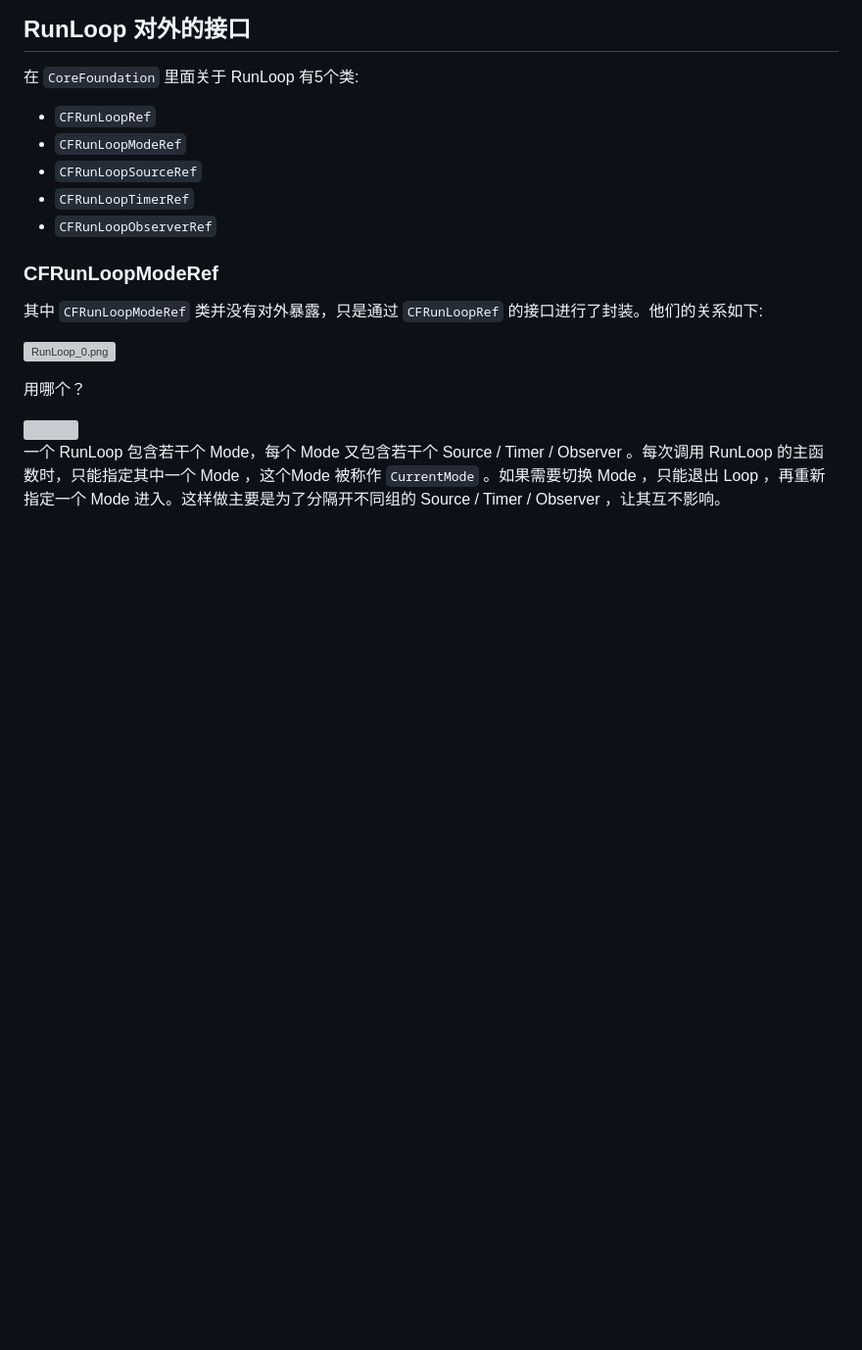
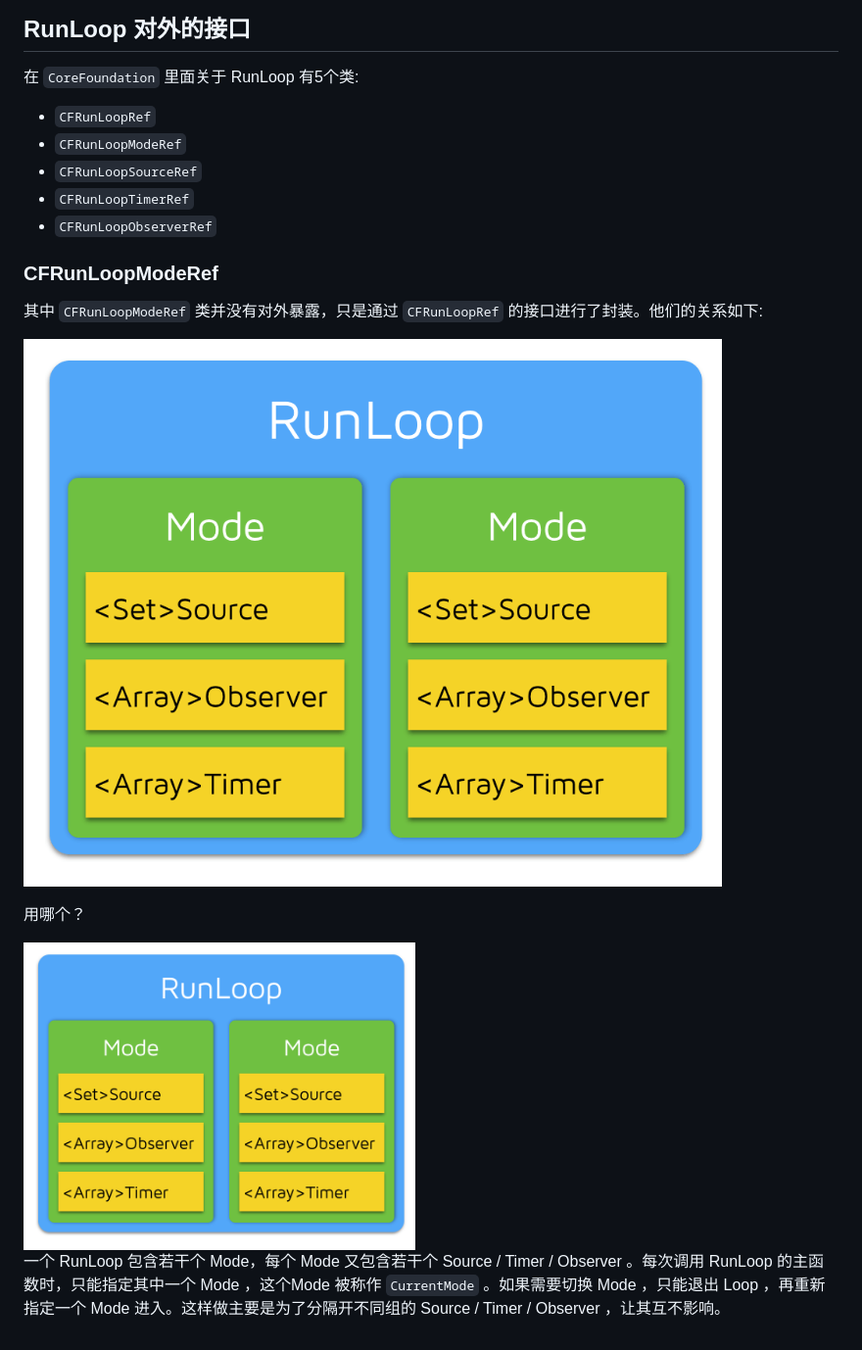
Before and after one commit to Huang-Libo/Notebook, a Markdown page: Digest/RunLoop-ibireme.md, the part around the change. Shown at 98% size. GitHub-like rendering; pictures changed too: media/Digest/RunLoop-ibireme/RunLoop_0.png (added); blank space fills up the shorter version; grey boxes are pictures that could not be loaded.

Commit message:
更新文档位置

```diff
--- a/RunLoop-ibireme.md
+++ b/Digest/RunLoop-ibireme.md
@@ -100,10 +100,10 @@ iOS 开发中能遇到两个线程对象: `pthread_t` 和 `NSThread` 。过去
 
 其中 `CFRunLoopModeRef` 类并没有对外暴露，只是通过 `CFRunLoopRef` 的接口进行了封装。他们的关系如下:
 
-![RunLoop_0.png](media/Digest/RunLoop-ibireme/RunLoop_0.png)
+![RunLoop_0.png](../media/Digest/RunLoop-ibireme/RunLoop_0.png)
 
 用哪个？
 
-<img src="media/Digest/RunLoop-ibireme/RunLoop_0.png" width="400"/>
+<img src="../media/Digest/RunLoop-ibireme/RunLoop_0.png" width="400"/>
 
 一个 RunLoop 包含若干个 Mode，每个 Mode 又包含若干个 Source / Timer / Observer 。每次调用 RunLoop 的主函数时，只能指定其中一个 Mode ，这个Mode 被称作 `CurrentMode` 。如果需要切换 Mode ，只能退出 Loop ，再重新指定一个 Mode 进入。这样做主要是为了分隔开不同组的 Source / Timer / Observer ，让其互不影响。
```
